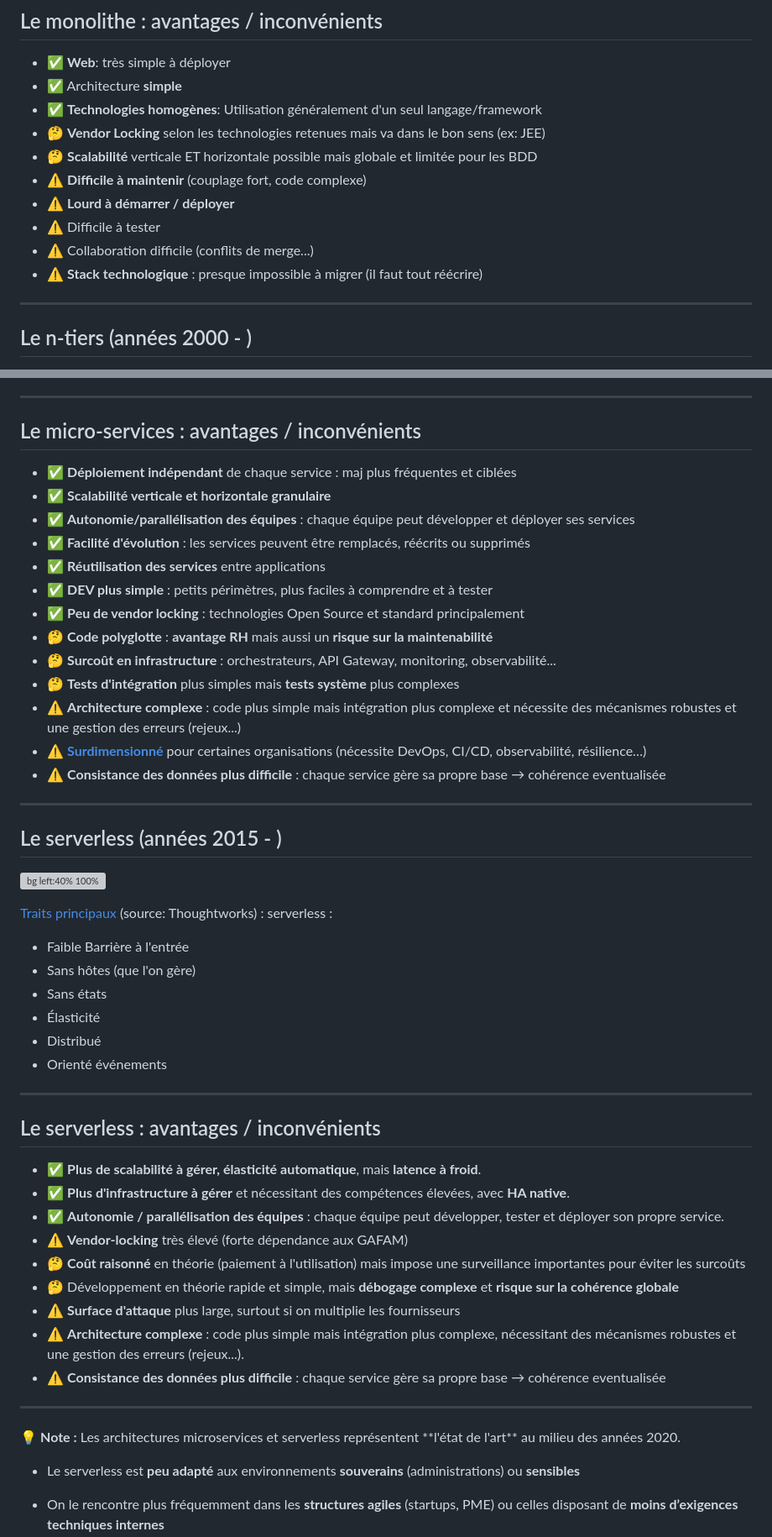
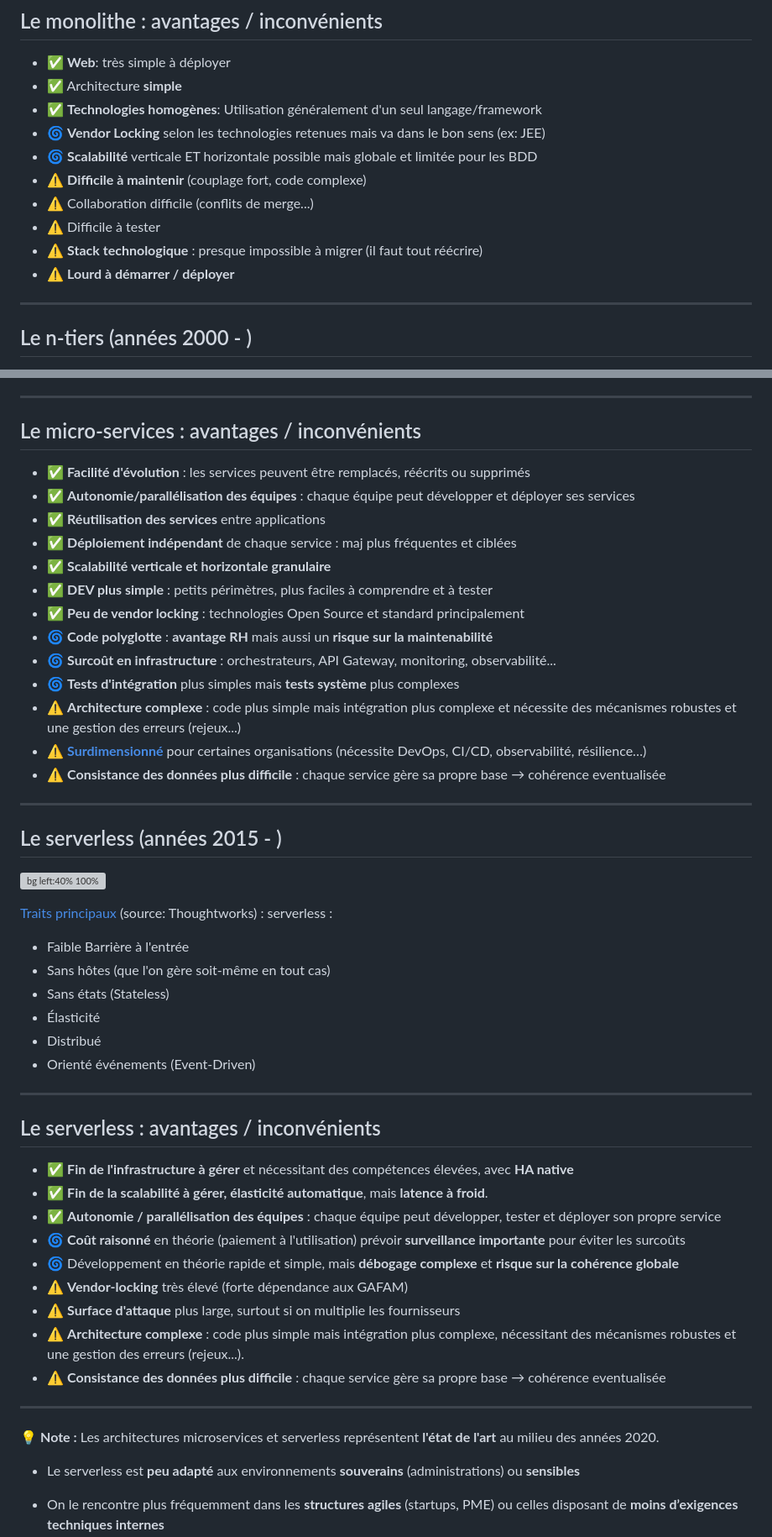
Before and after one commit to bflorat/cours-devsecops.github.io, a Markdown page: slides.md, 2 parts joined by grey strips. Shown at 84% size. GitHub-like rendering; grey boxes are pictures that could not be loaded.

Commit message:
fix: prise en compte remarques NBO

```diff
--- a/slides.md
+++ b/slides.md
@@ -104,14 +104,13 @@ Pousser une Pull Request [ici](https://github.com/bflorat/cours-devsecops.github
 * ✅ **Web**: très simple à déployer
 * ✅ Architecture **simple**
 * ✅ **Technologies homogènes**: Utilisation généralement d'un seul langage/framework
-* 🤔 **Vendor Locking** selon les technologies retenues mais va dans le bon sens (ex: JEE)
-* 🤔 **Scalabilité** verticale ET horizontale possible mais globale et limitée pour les BDD
+* 🌀 **Vendor Locking** selon les technologies retenues mais va dans le bon sens (ex: JEE)
+* 🌀 **Scalabilité** verticale ET horizontale possible mais globale et limitée pour les BDD
 * ⚠️ **Difficile à maintenir** (couplage fort, code complexe)
+* ⚠️ Collaboration difficile (conflits de merge...)
+* ⚠️ Difficile à tester
+* ⚠️ **Stack technologique** : presque impossible à migrer (il faut tout réécrire)
 * ⚠️ **Lourd à démarrer / déployer**
-* ⚠️ Difficile à tester
-* ⚠️ Collaboration difficile (conflits de merge...)
-* ⚠️ **Stack technologique** : presque impossible à migrer (il faut tout réécrire)
-
 ---
 
 ## Le n-tiers (années 2000 - )
@@ -177,16 +175,16 @@ Pousser une Pull Request [ici](https://github.com/bflorat/cours-devsecops.github
 
 ## Le micro-services : avantages / inconvénients
 
+* ✅ **Facilité d'évolution** : les services peuvent être remplacés, réécrits ou supprimés
+* ✅ **Autonomie/parallélisation des équipes** : chaque équipe peut développer et déployer ses services
+* ✅ **Réutilisation des services** entre applications
 * ✅ **Déploiement indépendant** de chaque service : maj plus fréquentes et ciblées
 * ✅ **Scalabilité verticale et horizontale granulaire**
-* ✅ **Autonomie/parallélisation des équipes** : chaque équipe peut développer et déployer ses services
-* ✅ **Facilité d'évolution** : les services peuvent être remplacés, réécrits ou supprimés
-* ✅ **Réutilisation des services** entre applications
 * ✅ **DEV plus simple** : petits périmètres, plus faciles à comprendre et à tester
 * ✅ **Peu de vendor locking** : technologies Open Source et standard principalement
-* 🤔 **Code polyglotte** : **avantage RH** mais aussi un **risque sur la maintenabilité**
-* 🤔 **Surcoût en infrastructure** : orchestrateurs, API Gateway, monitoring, observabilité...
-* 🤔 **Tests d'intégration** plus simples mais **tests système** plus complexes
+* 🌀 **Code polyglotte** : **avantage RH** mais aussi un **risque sur la maintenabilité**
+* 🌀 **Surcoût en infrastructure** : orchestrateurs, API Gateway, monitoring, observabilité...
+* 🌀 **Tests d'intégration** plus simples mais **tests système** plus complexes
 * ⚠️ **Architecture complexe** : code plus simple mais intégration plus complexe et nécessite des mécanismes robustes et une gestion des erreurs (rejeux...)
 * ⚠️ **[Surdimensionné](https://martinfowler.com/bliki/MicroservicePrerequisites.html)** pour certaines organisations (nécessite DevOps, CI/CD, observabilité, résilience…)
 * ⚠️ **Consistance des données plus difficile** : chaque service gère sa propre base → cohérence eventualisée
@@ -203,24 +201,23 @@ Pousser une Pull Request [ici](https://github.com/bflorat/cours-devsecops.github
 [Traits principaux](https://www.thoughtworks.com/insights/blog/traits-serverless-architecture/) (source: Thoughtworks) :
 serverless :
 * Faible Barrière à l'entrée
-* Sans hôtes (que l'on gère)
-* Sans états
+* Sans hôtes (que l'on gère soit-même en tout cas)
+* Sans états (Stateless)
 * Élasticité
 * Distribué
-* Orienté événements
-
+* Orienté événements (Event-Driven)
 
 ---
 <!-- _class: smaller -->
 
 ## Le serverless : avantages / inconvénients
 
-* ✅ **Plus de scalabilité à gérer, élasticité automatique**, mais **latence à froid**.
-* ✅ **Plus d'infrastructure à gérer** et nécessitant des compétences élevées, avec **HA native**.
-* ✅ **Autonomie / parallélisation des équipes** : chaque équipe peut développer, tester et déployer son propre service.
+* ✅ **Fin de l'infrastructure à gérer** et nécessitant des compétences élevées, avec **HA native**
+* ✅ **Fin de la scalabilité à gérer, élasticité automatique**, mais **latence à froid**.
+* ✅ **Autonomie / parallélisation des équipes** : chaque équipe peut développer, tester et déployer son propre service
+* 🌀 **Coût raisonné** en théorie (paiement à l'utilisation) prévoir **surveillance importante** pour éviter les surcoûts
+* 🌀 Développement en théorie rapide et simple, mais **débogage complexe** et **risque sur la cohérence globale**
 * ⚠️ **Vendor-locking** très élevé (forte dépendance aux GAFAM)
-* 🤔 **Coût raisonné** en théorie (paiement à l'utilisation) mais impose une surveillance importantes pour éviter les surcoûts
-* 🤔 Développement en théorie rapide et simple, mais **débogage complexe** et **risque sur la cohérence globale**
 * ⚠️ **Surface d'attaque** plus large, surtout si on multiplie les fournisseurs
 * ⚠️ **Architecture complexe** : code plus simple mais intégration plus complexe, nécessitant des mécanismes robustes et une gestion des erreurs (rejeux...).
 * ⚠️ **Consistance des données plus difficile** : chaque service gère sa propre base → cohérence eventualisée
@@ -228,7 +225,7 @@ serverless :
 ---
 
 <div class="admonition tip">
-  💡 <strong>Note :</strong> Les architectures microservices et serverless représentent **l'état de l'art** au milieu des années 2020.
+  💡 <strong>Note :</strong> Les architectures microservices et serverless représentent <b>l'état de l'art</b> au milieu des années 2020.
 
   * Le serverless est <strong>peu adapté</strong> aux environnements <strong>souverains</strong> (administrations) ou <strong>sensibles</strong>
 
```
Also changed, not shown: other parts of slides.md (+5 -6 lines).
